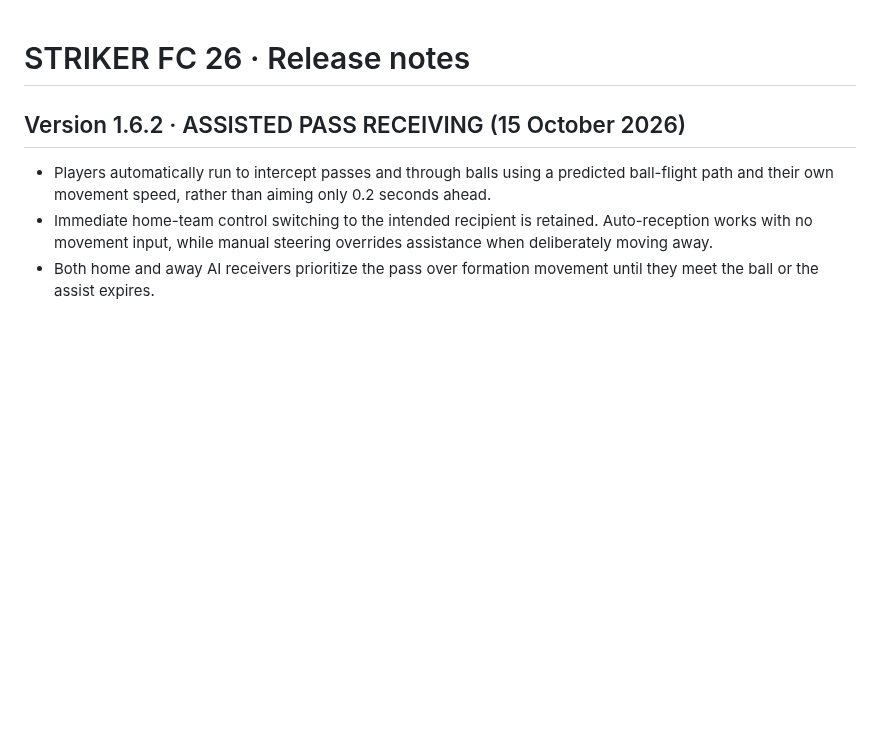
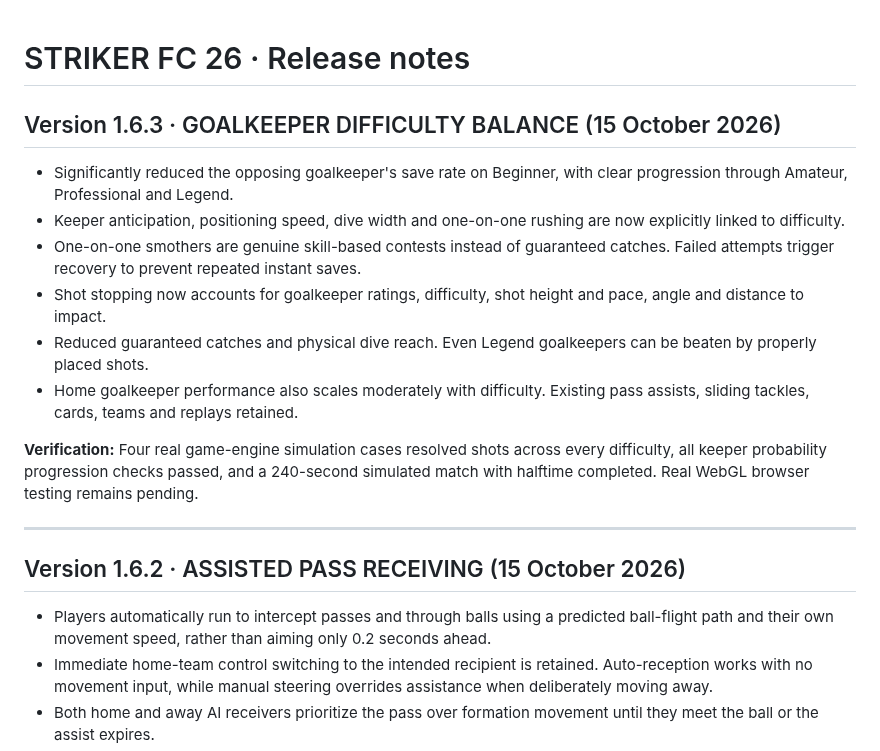
Before and after one commit to jdarkyeka6/StrikerFC26, a Markdown page: CHANGELOG.md, the part around the change. GitHub-like rendering; blank space fills up the shorter version.

Commit message:
Record V1.6.3 scaled keeper reflexes, smothers and save balance

```diff
--- a/CHANGELOG.md
+++ b/CHANGELOG.md
@@ -1,4 +1,17 @@
 # STRIKER FC 26 · Release notes
+
+## Version 1.6.3 · GOALKEEPER DIFFICULTY BALANCE (15 October 2026)
+
+- Significantly reduced the opposing goalkeeper's save rate on Beginner, with clear progression through Amateur, Professional and Legend.
+- Keeper anticipation, positioning speed, dive width and one-on-one rushing are now explicitly linked to difficulty.
+- One-on-one smothers are genuine skill-based contests instead of guaranteed catches. Failed attempts trigger recovery to prevent repeated instant saves.
+- Shot stopping now accounts for goalkeeper ratings, difficulty, shot height and pace, angle and distance to impact.
+- Reduced guaranteed catches and physical dive reach. Even Legend goalkeepers can be beaten by properly placed shots.
+- Home goalkeeper performance also scales moderately with difficulty. Existing pass assists, sliding tackles, cards, teams and replays retained.
+
+**Verification:** Four real game-engine simulation cases resolved shots across every difficulty, all keeper probability progression checks passed, and a 240-second simulated match with halftime completed. Real WebGL browser testing remains pending.
+
+---
 
 ## Version 1.6.2 · ASSISTED PASS RECEIVING (15 October 2026)
 
```
